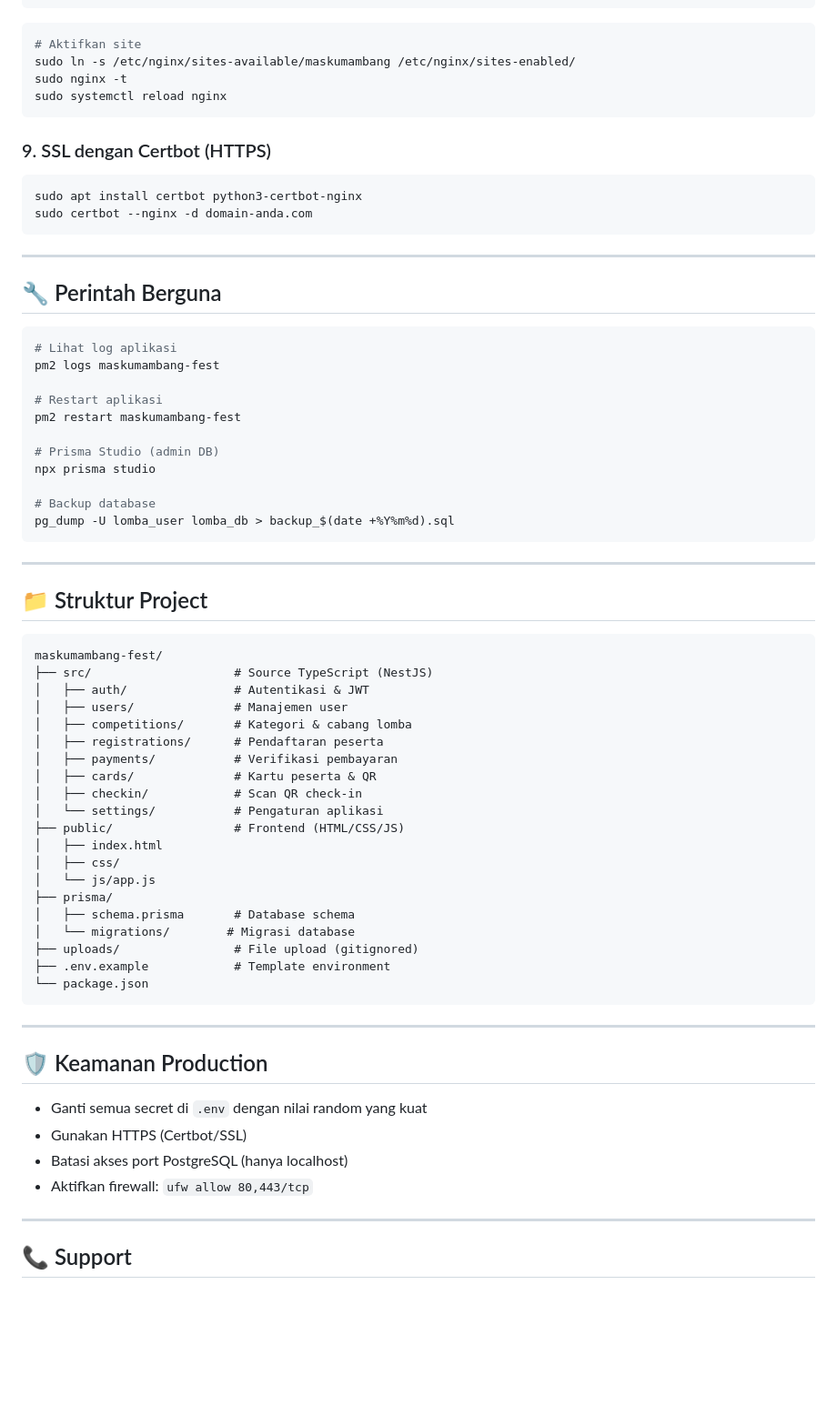
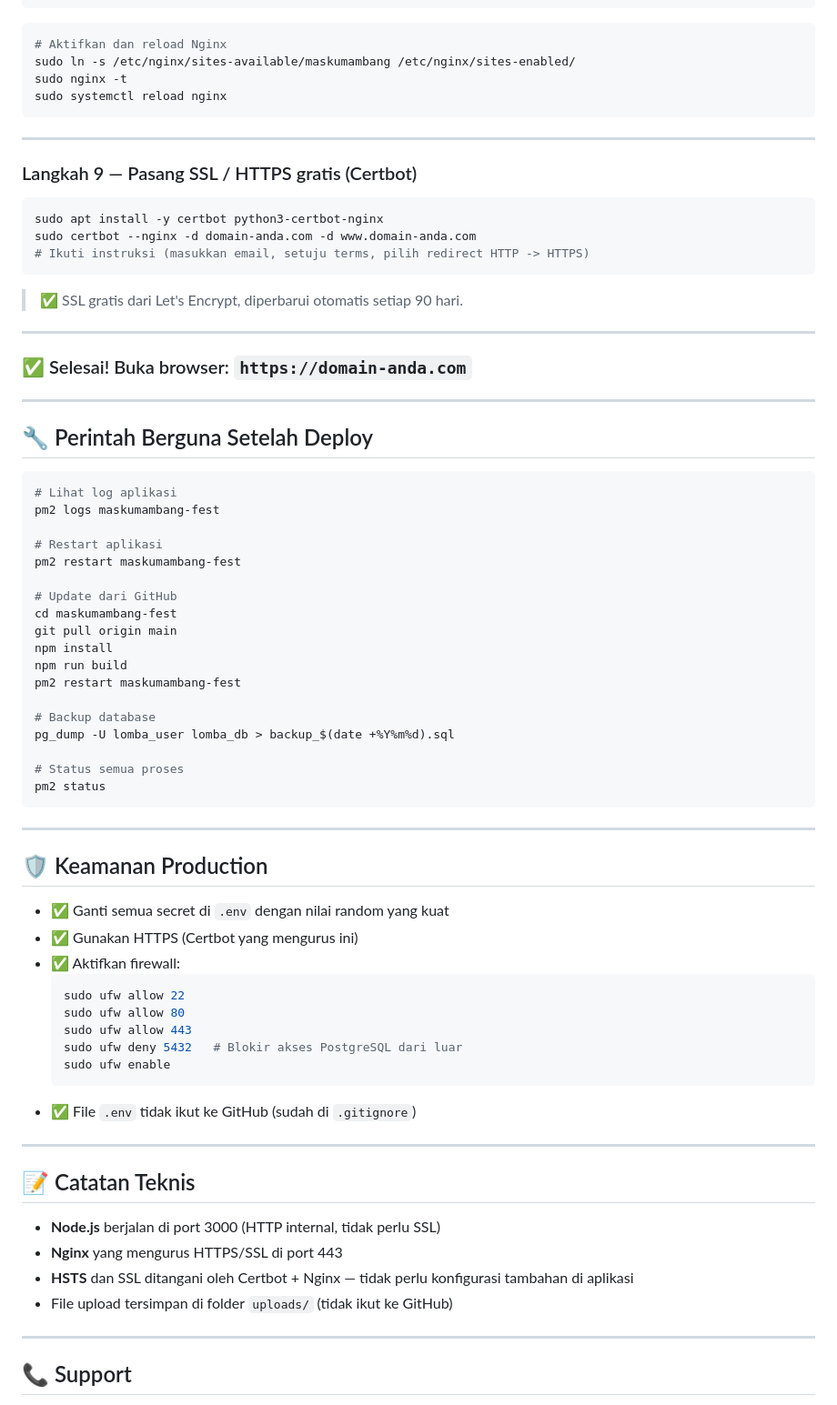
Before and after one commit to aminrois/maskumambang-fest, a Markdown page: README.md, the part around one of its changes. Shown at 91% size. GitHub-like rendering; blank space fills up the shorter version.

Commit message:
docs: perbarui panduan deploy VPS - lebih lengkap & mudah dipahami

````diff
--- a/README.md
+++ b/README.md
@@ -139,22 +187,31 @@ server {
 ```
 
 ```bash
-# Aktifkan site
+# Aktifkan dan reload Nginx
 sudo ln -s /etc/nginx/sites-available/maskumambang /etc/nginx/sites-enabled/
 sudo nginx -t
 sudo systemctl reload nginx
 ```
 
-### 9. SSL dengan Certbot (HTTPS)
+---
+
+### Langkah 9 — Pasang SSL / HTTPS gratis (Certbot)
 
 ```bash
-sudo apt install certbot python3-certbot-nginx
-sudo certbot --nginx -d domain-anda.com
+sudo apt install -y certbot python3-certbot-nginx
+sudo certbot --nginx -d domain-anda.com -d www.domain-anda.com
+# Ikuti instruksi (masukkan email, setuju terms, pilih redirect HTTP -> HTTPS)
 ```
+
+> ✅ SSL gratis dari Let's Encrypt, diperbarui otomatis setiap 90 hari.
 
 ---
 
-## 🔧 Perintah Berguna
+### ✅ Selesai! Buka browser: `https://domain-anda.com`
+
+---
+
+## 🔧 Perintah Berguna Setelah Deploy
 
 ```bash
 # Lihat log aplikasi
@@ -163,48 +220,44 @@ pm2 logs maskumambang-fest
 # Restart aplikasi
 pm2 restart maskumambang-fest
 
-# Prisma Studio (admin DB)
-npx prisma studio
+# Update dari GitHub
+cd maskumambang-fest
+git pull origin main
+npm install
+npm run build
+pm2 restart maskumambang-fest
 
 # Backup database
 pg_dump -U lomba_user lomba_db > backup_$(date +%Y%m%d).sql
-```
 
----
-
-## 📁 Struktur Project
-
-```
-maskumambang-fest/
-├── src/                    # Source TypeScript (NestJS)
-│   ├── auth/               # Autentikasi & JWT
-│   ├── users/              # Manajemen user
-│   ├── competitions/       # Kategori & cabang lomba
-│   ├── registrations/      # Pendaftaran peserta
-│   ├── payments/           # Verifikasi pembayaran
-│   ├── cards/              # Kartu peserta & QR
-│   ├── checkin/            # Scan QR check-in
-│   └── settings/           # Pengaturan aplikasi
-├── public/                 # Frontend (HTML/CSS/JS)
-│   ├── index.html
-│   ├── css/
-│   └── js/app.js
-├── prisma/
-│   ├── schema.prisma       # Database schema
-│   └── migrations/        # Migrasi database
-├── uploads/                # File upload (gitignored)
-├── .env.example            # Template environment
-└── package.json
+# Status semua proses
+pm2 status
 ```
 
 ---
 
 ## 🛡️ Keamanan Production
 
-- Ganti semua secret di `.env` dengan nilai random yang kuat
-- Gunakan HTTPS (Certbot/SSL)
-- Batasi akses port PostgreSQL (hanya localhost)
-- Aktifkan firewall: `ufw allow 80,443/tcp`
+- ✅ Ganti semua secret di `.env` dengan nilai random yang kuat
+- ✅ Gunakan HTTPS (Certbot yang mengurus ini)
+- ✅ Aktifkan firewall:
+  ```bash
+  sudo ufw allow 22
+  sudo ufw allow 80
+  sudo ufw allow 443
+  sudo ufw deny 5432   # Blokir akses PostgreSQL dari luar
+  sudo ufw enable
+  ```
+- ✅ File `.env` tidak ikut ke GitHub (sudah di `.gitignore`)
+
+---
+
+## 📝 Catatan Teknis
+
+- **Node.js** berjalan di port 3000 (HTTP internal, tidak perlu SSL)
+- **Nginx** yang mengurus HTTPS/SSL di port 443
+- **HSTS** dan SSL ditangani oleh Certbot + Nginx — tidak perlu konfigurasi tambahan di aplikasi
+- File upload tersimpan di folder `uploads/` (tidak ikut ke GitHub)
 
 ---
 
````
Also changed, not shown: other parts of README.md (+79 -31 lines).
